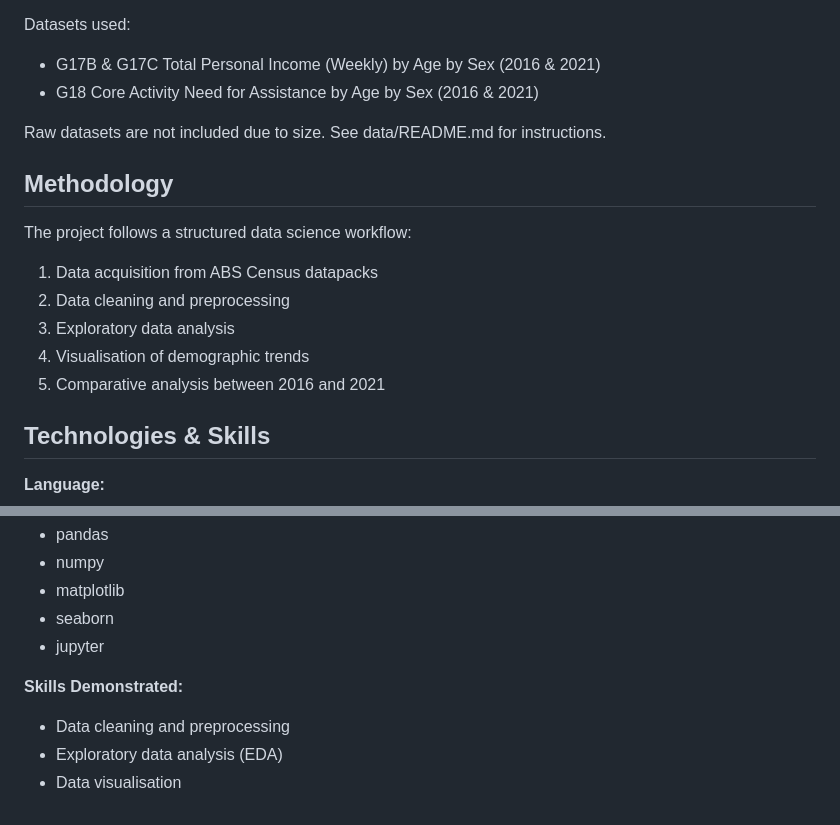
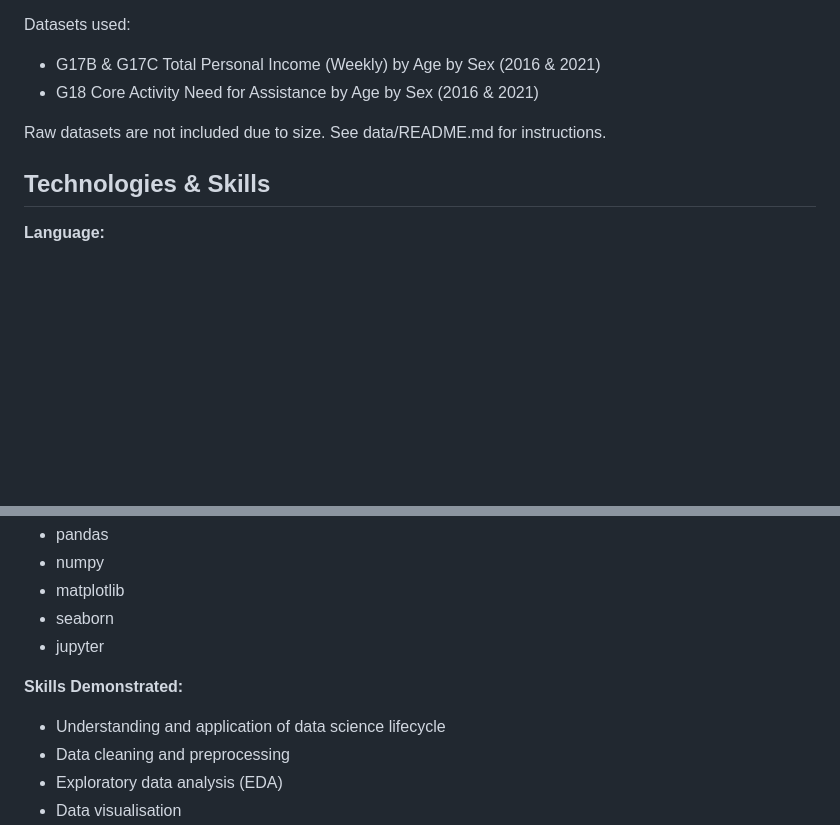
Before and after one commit to kambytes/australian-income-assistance-analysis, a Markdown page: README.md, 2 parts joined by grey strips. Drawn GitHub-style; blank space fills up the shorter version.

Commit message:
removed methodology section from README.md.

```diff
--- a/README.md
+++ b/README.md
@@ -101,15 +101,6 @@ Datasets used:
 
 Raw datasets are not included due to size. See data/README.md for instructions.
 
-## Methodology
-The project follows a structured data science workflow:
-
-1. Data acquisition from ABS Census datapacks
-2. Data cleaning and preprocessing
-3. Exploratory data analysis
-4. Visualisation of demographic trends
-5. Comparative analysis between 2016 and 2021
-
 ## Technologies & Skills
 **Language:**
 - Python
@@ -122,6 +113,7 @@ The project follows a structured data science workflow:
 - jupyter
 
 **Skills Demonstrated:**
+- Understanding and application of data science lifecycle
 - Data cleaning and preprocessing
 - Exploratory data analysis (EDA)
 - Data visualisation
```
